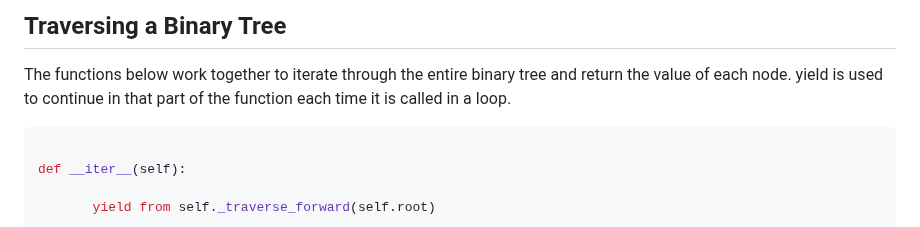
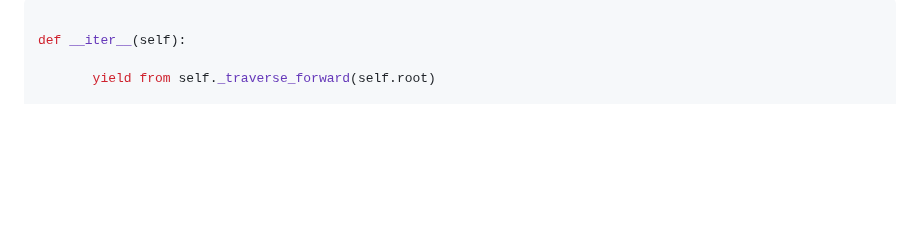
Before and after one commit to EnchiladaStyle/PersonalSoftwarePortfolio, a Markdown page: DataStructuresTutorial/binarytrees.md, the part around the change. Rendered like a GitHub page; blank space fills up the shorter version.

Commit message:
cleaned up some code

````diff
--- a/DataStructuresTutorial/binarytrees.md
+++ b/DataStructuresTutorial/binarytrees.md
@@ -1,8 +1,4 @@
 
-
- ## Traversing a Binary Tree
-
- The functions below work together to iterate through the entire binary tree and return the value of each node. yield is used to continue in that part of the function each time it is called in a loop.
 
  ```python
 
````
